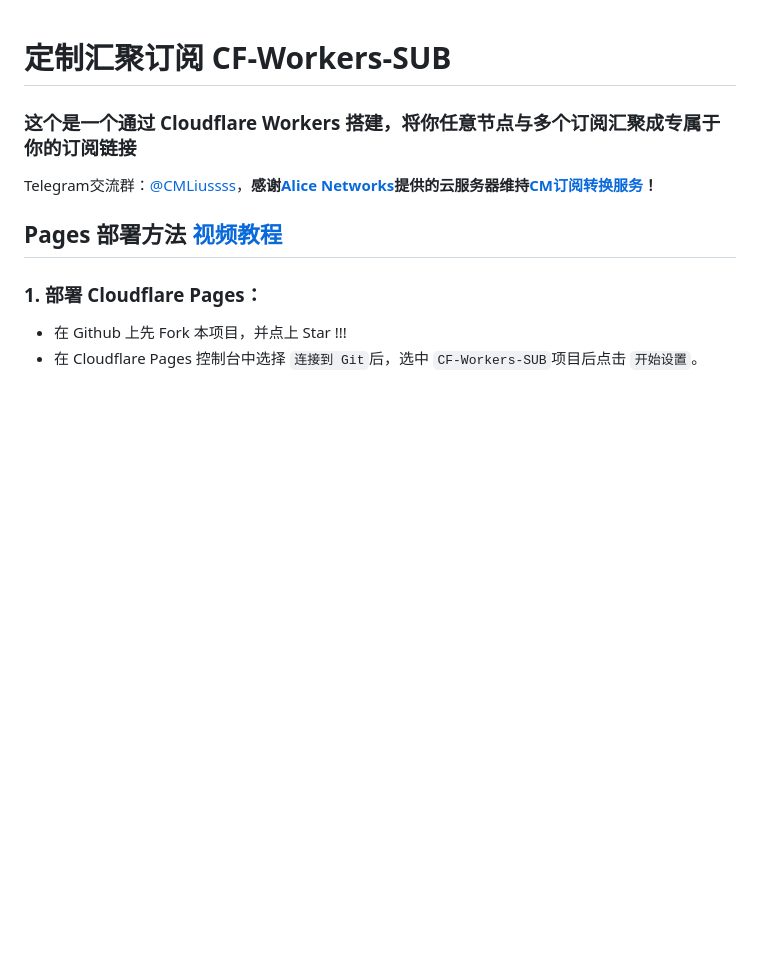
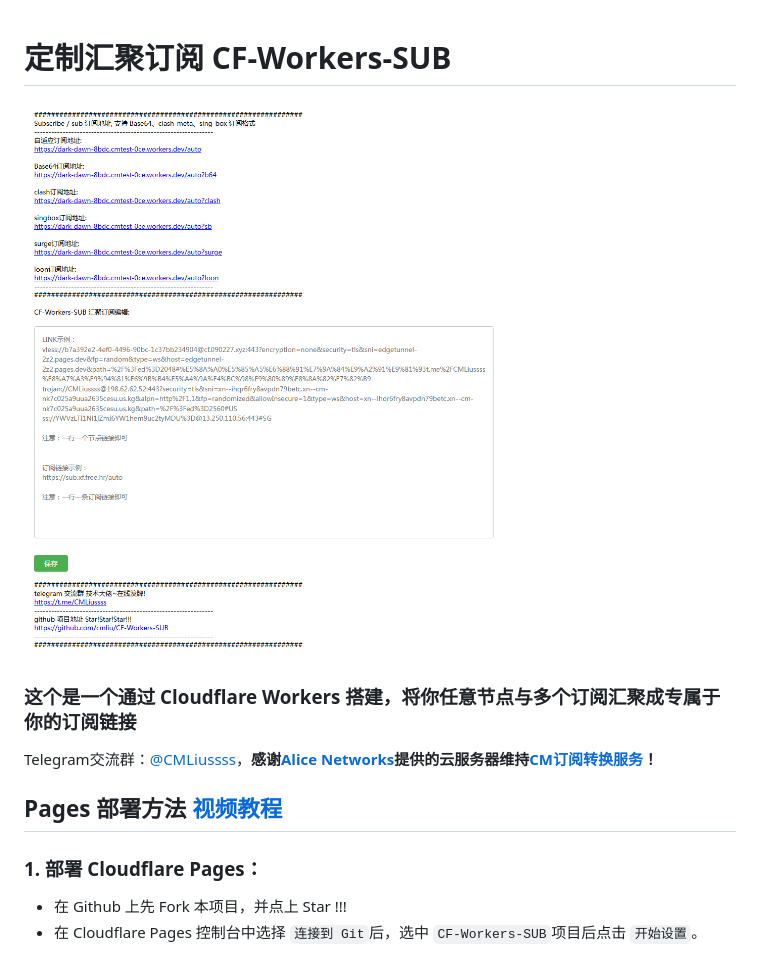
Before and after one commit to changeCat/node2Link, a Markdown page: README.md, the part around the change. Drawn GitHub-style; pictures changed too: sub.png (added); blank space fills up the shorter version.

Commit message:
美图秀秀

```diff
--- a/README.md
+++ b/README.md
@@ -1,5 +1,5 @@
 # 定制汇聚订阅 CF-Workers-SUB
-
+![定制汇聚订阅 CF-Workers-SUB](./sub.png)
 ### 这个是一个通过 Cloudflare Workers 搭建，将你任意节点与多个订阅汇聚成专属于你的订阅链接
 
 Telegram交流群：[@CMLiussss](https://t.me/CMLiussss)，**感谢[Alice Networks](https://alicenetworks.net/)提供的云服务器维持[CM订阅转换服务](https://sub.fxxk.dedyn.io/)！**
```
